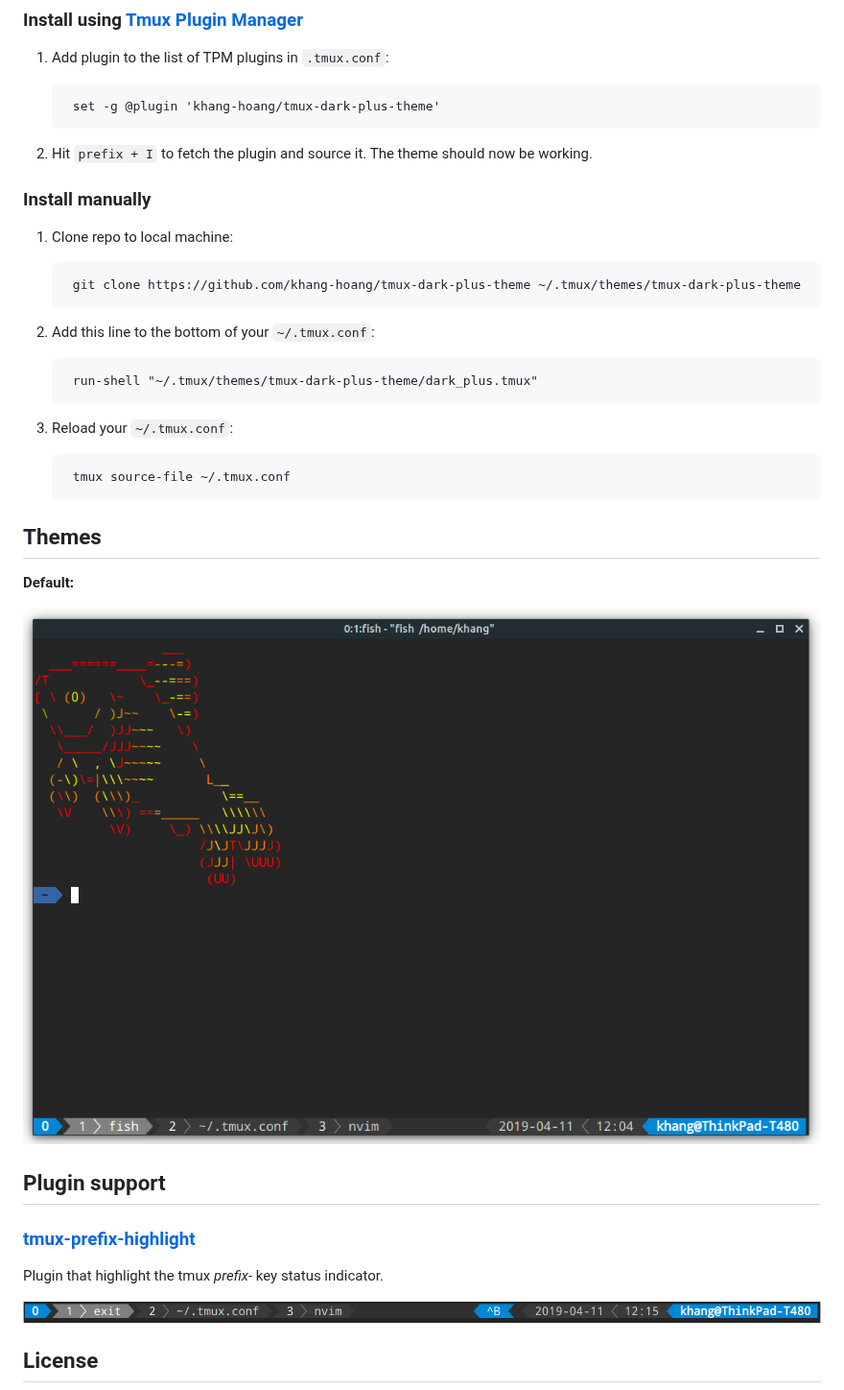
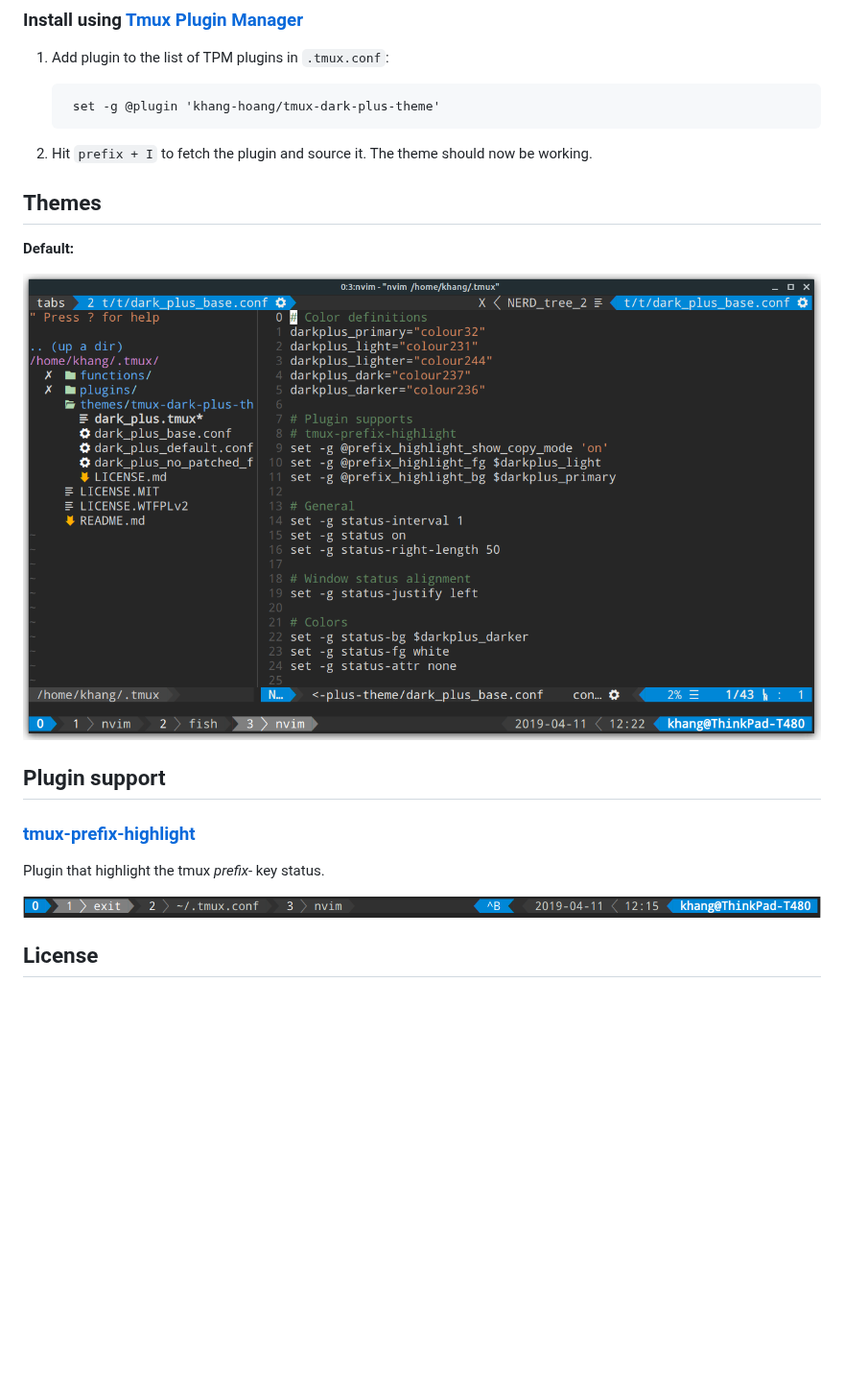
Before and after one commit to khanghh/tmux-dark-plus-theme, a Markdown page: README.md, the part around one of its changes. Shown at 96% size. GitHub-like rendering; pictures changed too: screenshots/preview2.png (added); blank space fills up the shorter version.

```diff
--- a/README.md
+++ b/README.md
@@ -12,7 +13,7 @@ Dark+ theme for Tmux.
         set -g @plugin 'khang-hoang/tmux-dark-plus-theme'
 
 2. Hit `prefix + I` to fetch the plugin and source it. The theme should now be working.
-
+<!--
 ### Install manually
 
 1. Clone repo to local machine:
@@ -26,15 +27,15 @@ Dark+ theme for Tmux.
 3. Reload your `~/.tmux.conf`:
 
         tmux source-file ~/.tmux.conf
-
+    -->
 ## Themes
 
 **Default:**
-<p align="center"><img src="./screenshots/preview.png"/></p>
+<p align="center"><img src="./screenshots/preview2.png"/></p>
 
 ## Plugin support
 ### [tmux-prefix-highlight](https://github.com/tmux-plugins/tmux-prefix-highlight)
-Plugin that highlight the tmux *prefix*- key status indicator.
+Plugin that highlight the tmux *prefix*- key status.
 <p align="center"><img src="./screenshots/prefix_highlight.png"/></p>
 
 ## License
```
Also changed, not shown: other parts of README.md (+1 -0 lines), screenshots/preview1.png (renamed from screenshots/preview.png).
